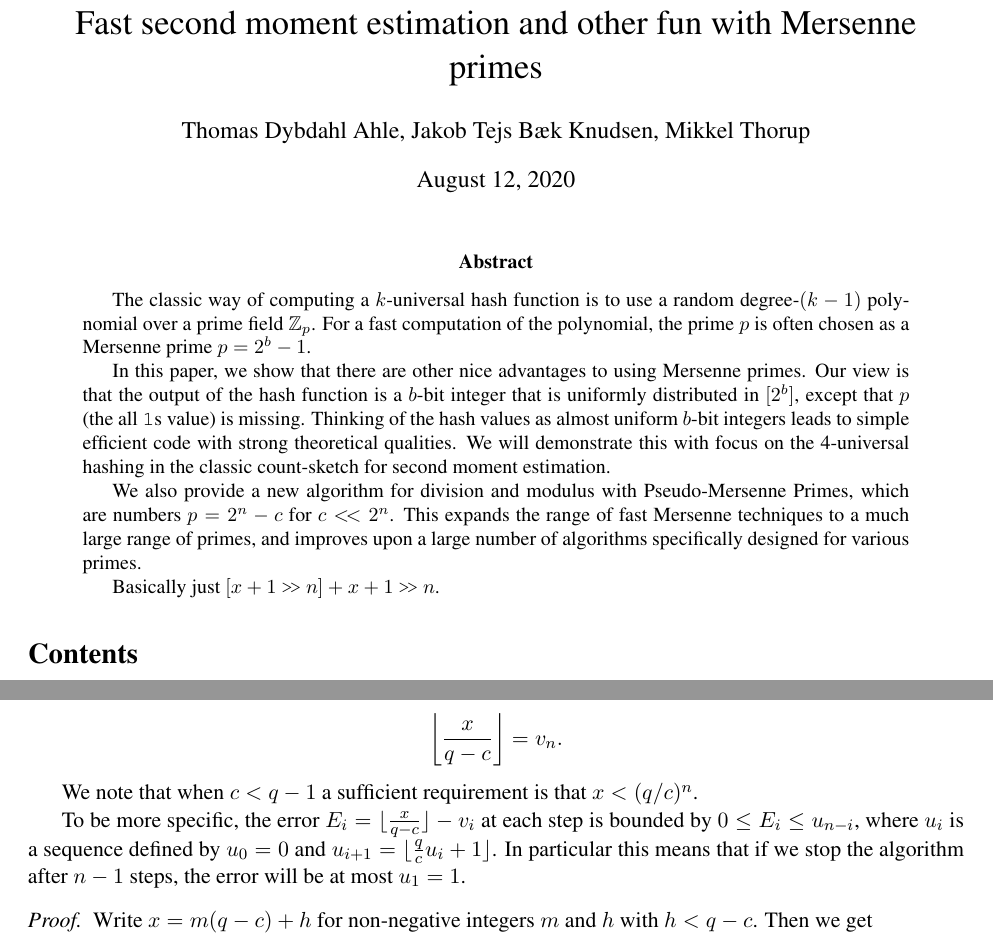
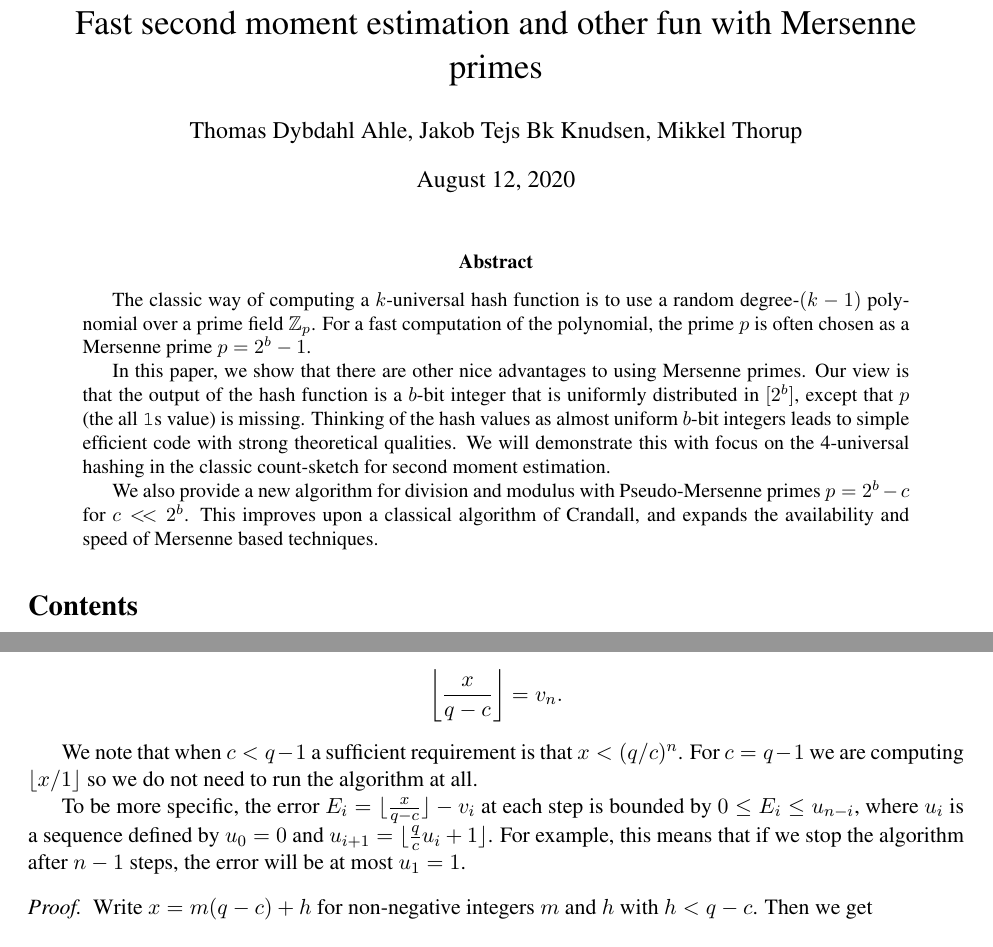
Before and after one commit to thomasahle/mersenne, a LaTeX paper (mersenne.tex, which reads sections/division-parts/proof.tex): two parts of pages 1 and 24 of 25 before the commit and two parts of pages 1 and 24 of 26 after it, joined at a grey line, cut so that both start at the same text. Compiled offline with pdfLaTeX.

Commit message:
Updated abstract

```diff
--- a/mersenne.tex
+++ b/mersenne.tex
@@ -1,30 +1,26 @@
 \input{sections/header}
 
 \title{Fast second moment estimation and other fun with Mersenne primes}
-\author{Thomas Dybdahl Ahle, Jakob Tejs Bæk Knudsen, Mikkel Thorup}
+\author{Thomas Dybdahl Ahle, Jakob Tejs Bk Knudsen, Mikkel Thorup}
 \begin{document}
 \maketitle
 
 \begin{abstract}
-The classic way of computing a $k$-universal hash function is
-to use a random degree-$(k-1)$ polynomial over a prime field $\mathbb Z_p$.
-For a fast computation of the polynomial, the prime $p$ is often
-chosen as a Mersenne prime $p=2^b-1$.
+The classic way of computing a $k$-universal hash function is to use a random degree-$(k-1)$ polynomial over a prime field $\mathbb Z_p$.
+For a fast computation of the polynomial, the prime $p$ is often chosen as a Mersenne prime $p=2^b-1$.
 
-In this paper, we show that there are other nice advantages to using
-Mersenne primes. Our view is that the output of the hash function is a
-$b$-bit integer that is uniformly distributed in $[2^b]$, except that
-$p$ (the all \texttt1s value) is missing. Thinking of the hash
-values as almost uniform $b$-bit integers leads to simple efficient code
-with strong theoretical qualities. We will demonstrate this with focus on the
-4-universal hashing in the classic count-sketch for second moment
-estimation.
+In this paper, we show that there are other nice advantages to using Mersenne primes.
+Our view is that the output of the hash function is a $b$-bit integer that is uniformly distributed in $[2^b]$, except that $p$ (the all \texttt1s value) is missing.
+Thinking of the hash values as almost uniform $b$-bit integers leads to simple efficient code with strong theoretical qualities.
+We will demonstrate this with focus on the 4-universal hashing in the classic count-sketch for second moment estimation.
 
-We also provide a new algorithm for division and modulus with Pseudo-Mersenne Primes, which are numbers $p=2^n-c$ for $c<\!< 2^n$.
-This expands the range of fast Mersenne techniques to a much large range of primes, and improves upon a large number of algorithms specifically designed for various primes.
-
-Basically just
-   $[x+1 \rs n]+x+1 \rs n$.
+We also provide a new algorithm for division and modulus with Pseudo-Mersenne primes
+%, which are numbers
+$p=2^b-c$ for $c<\!< 2^b$.
+This improves upon a classical algorithm of Crandall, and
+%cryptographic algorithms specifically designed for various primes, and
+expands the availability and speed of Mersenne based techniques. %Basically just
+   %$[x+1 \rs n]+x+1 \rs n$.
 \end{abstract}
 
 \tableofcontents
--- a/sections/division-parts/proof.tex
+++ b/sections/division-parts/proof.tex
@@ -21,6 +21,7 @@ In particular we will prove the following equivalent mathematical statement:
    %\todo{Given the Corollary, we can also write this as $x < (q/c)^n$, which may be easier to understand?}
 \end{theorem}
 We note that when $c<q-1$ a sufficient requirement is that $x< (q/c)^n$.
+For $c=q-1$ we are computing $\floor{x/1}$ so we do not need to run the algorithm at all.
 
 To be more specific, the error $E_i = \floor{\frac{x}{q-c}} - v_i$ at each step
 %The value at each step satisfy $v_i = \floor{\frac{x}{q-c}} - E_i$ where
@@ -28,7 +29,7 @@ To be more specific, the error $E_i = \floor{\frac{x}{q-c}} - v_i$ at each step
 is bounded by $0\le E_i\le u_{n-i}$,
 where $u_i$ is a sequence defined by
 $u_0=0$ and $u_{i+1} = \lfloor\frac{q}{c}u_i+1\rfloor$.
-In particular this means that if we stop the algorithm after $n-1$ steps, the error will be at most $u_1=1$.
+For example, this means that if we stop the algorithm after $n-1$ steps, the error will be at most $u_1=1$.
 \begin{proof}
    Write $x = m(q-c)+h$ for non-negative integers $m$ and $h$ with $h<q-c$.
    Then we get
```
Also changed, not shown: sections/division-parts/proof.tex (20 more changed lines), 1 other file.
